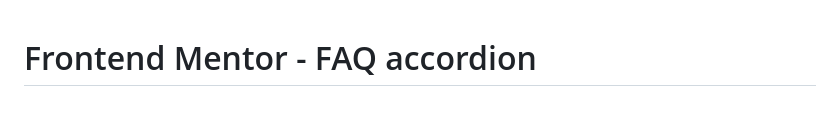
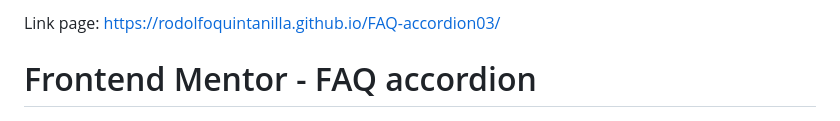
Before and after one commit to RodolfoQuintanilla/FAQ-accordion03, a Markdown page: README.md, the part around the change. Drawn GitHub-style.

```diff
--- a/README.md
+++ b/README.md
@@ -1,3 +1,5 @@
+Link page:  https://rodolfoquintanilla.github.io/FAQ-accordion03/
+
 # Frontend Mentor - FAQ accordion
 
 ![Design preview for the FAQ accordion coding challenge](./design/desktop-preview.jpg)
```
